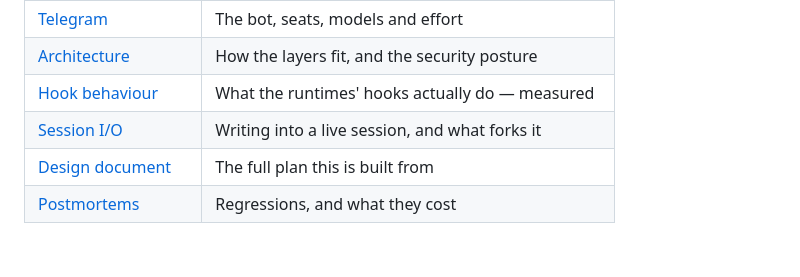
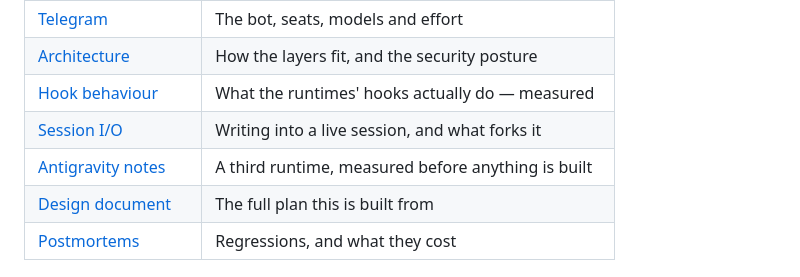
Before and after one commit to alperarabaci/halyard-fleet, a Markdown page: README.md, the part around the change. Rendered like a GitHub page; blank space fills up the shorter version.

```diff
--- a/README.md
+++ b/README.md
@@ -124,6 +124,7 @@ behalf, uncontrolled agent-to-agent messaging, or multi-user RBAC.
 | [Architecture](docs/architecture.md) | How the layers fit, and the security posture |
 | [Hook behaviour](docs/hook-payload-notes.md) | What the runtimes' hooks actually do — measured |
 | [Session I/O](docs/session-io-notes.md) | Writing into a live session, and what forks it |
+| [Antigravity notes](docs/antigravity-payload-notes.md) | A third runtime, measured before anything is built |
 | [Design document](docs/mobile-agent-control-plane.md) | The full plan this is built from |
 | [Postmortems](docs/postmortem/) | Regressions, and what they cost |
 
```
Also changed, not shown: docs/antigravity-payload-notes.md (added, +227 -0 lines), docs/design/antigravity-adapter.md (added, +92 -0 lines).
